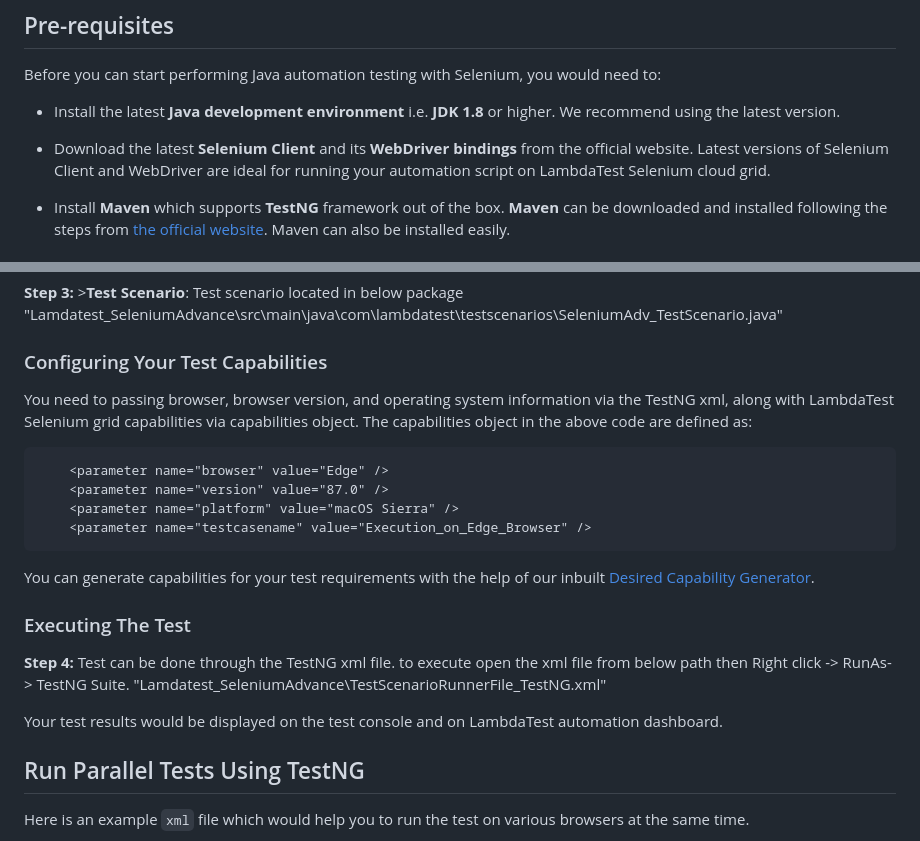
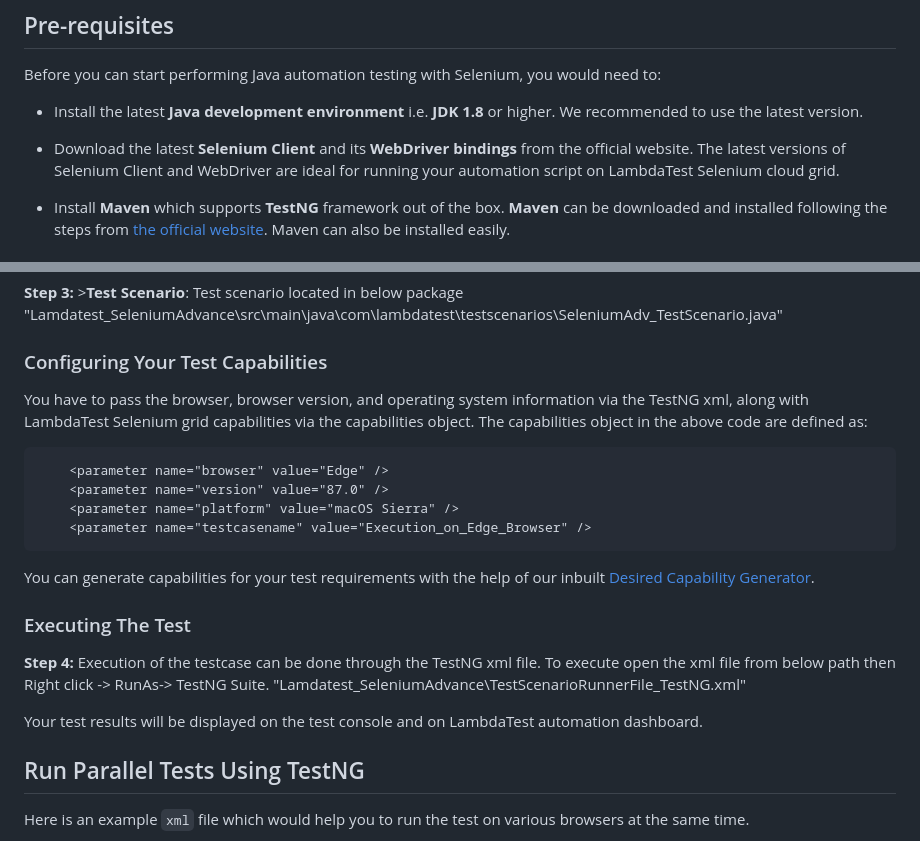
Before and after one commit to KartikeyanRamachandran/Selenium_Advanced_LambdaTest, a Markdown page: README.md, 2 parts joined by grey strips. Rendered like a GitHub page.

Commit message:
Update README.md
correction on steps

```diff
--- a/README.md
+++ b/README.md
@@ -12,9 +12,9 @@
 
 Before you can start performing Java automation testing with Selenium, you would need to:
 
-- Install the latest **Java development environment** i.e. **JDK 1.8** or higher. We recommend using the latest version.
+- Install the latest **Java development environment** i.e. **JDK 1.8** or higher. We recommended to use the latest version.
 
-- Download the latest **Selenium Client** and its **WebDriver bindings** from the official website. Latest versions of Selenium Client and WebDriver are ideal for running your automation script on LambdaTest Selenium cloud grid.
+- Download the latest **Selenium Client** and its **WebDriver bindings** from the official website. The latest versions of Selenium Client and WebDriver are ideal for running your automation script on LambdaTest Selenium cloud grid.
 
 - Install **Maven** which supports **TestNG** framework out of the box. **Maven** can be downloaded and installed following the steps from [the official website](https://maven.apache.org/). Maven can also be installed easily.
 
@@ -32,7 +32,7 @@ Before you can start performing Java automation testing with Selenium, you would
 
 ### Configuring Your Test Capabilities
 
-You need to passing browser, browser version, and operating system information via the TestNG xml, along with LambdaTest Selenium grid capabilities via capabilities object. The capabilities object in the above code are defined as:
+You have to pass the browser, browser version, and operating system information via the TestNG xml, along with LambdaTest Selenium grid capabilities via the capabilities object. The capabilities object in the above code are defined as:
 
 		<parameter name="browser" value="Edge" />
 		<parameter name="version" value="87.0" />
@@ -43,10 +43,10 @@ You can generate capabilities for your test requirements with the help of our in
 
 ### Executing The Test
 
-**Step 4:** Test can be done through the TestNG xml file. to execute open the xml file from below path then Right click -> RunAs-> TestNG Suite.
+**Step 4:** Execution of the testcase can be done through the TestNG xml file. To execute open the xml file from below path then Right click -> RunAs-> TestNG Suite.
 "Lamdatest_SeleniumAdvance\TestScenarioRunnerFile_TestNG.xml"
 
-Your test results would be displayed on the test console and on LambdaTest automation dashboard.
+Your test results will be displayed on the test console and on LambdaTest automation dashboard.
 
 ## Run Parallel Tests Using TestNG
 
```
